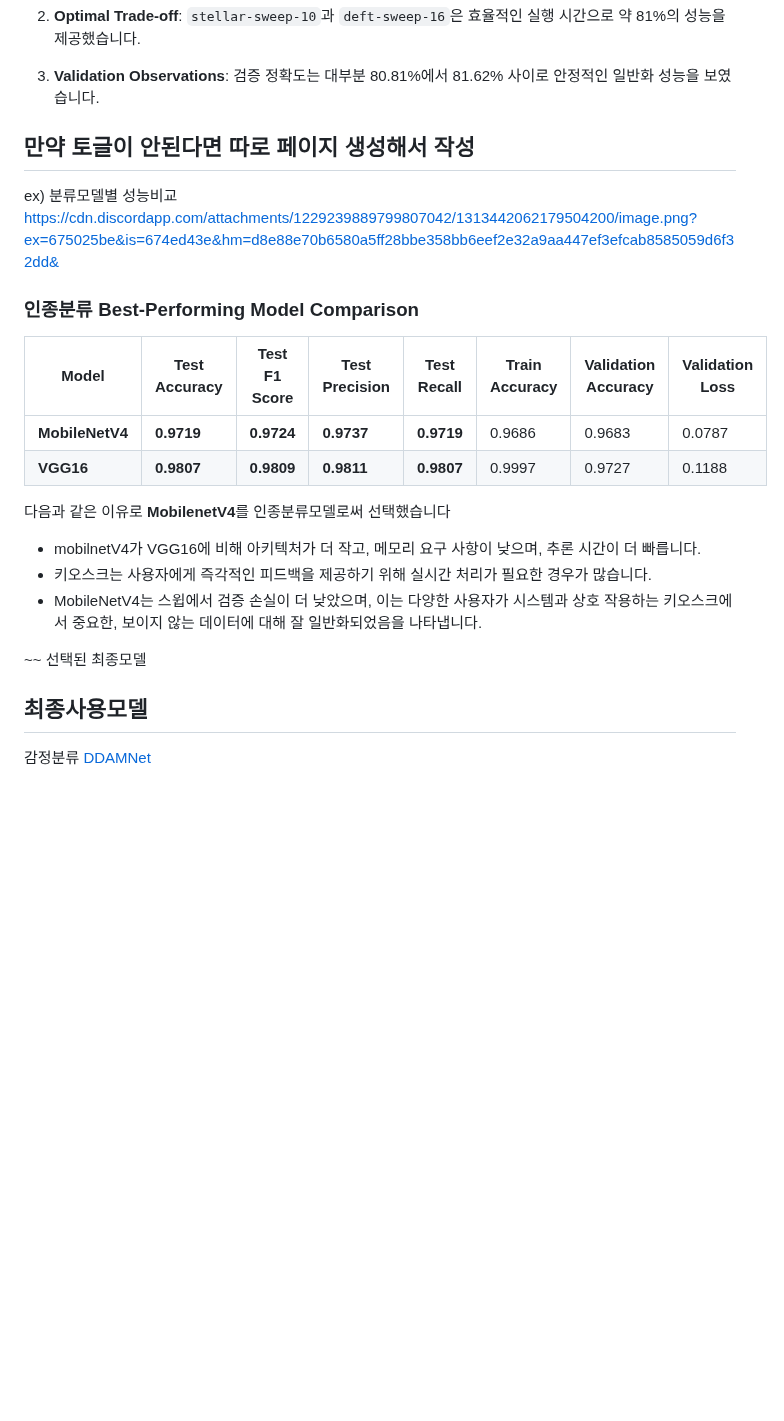
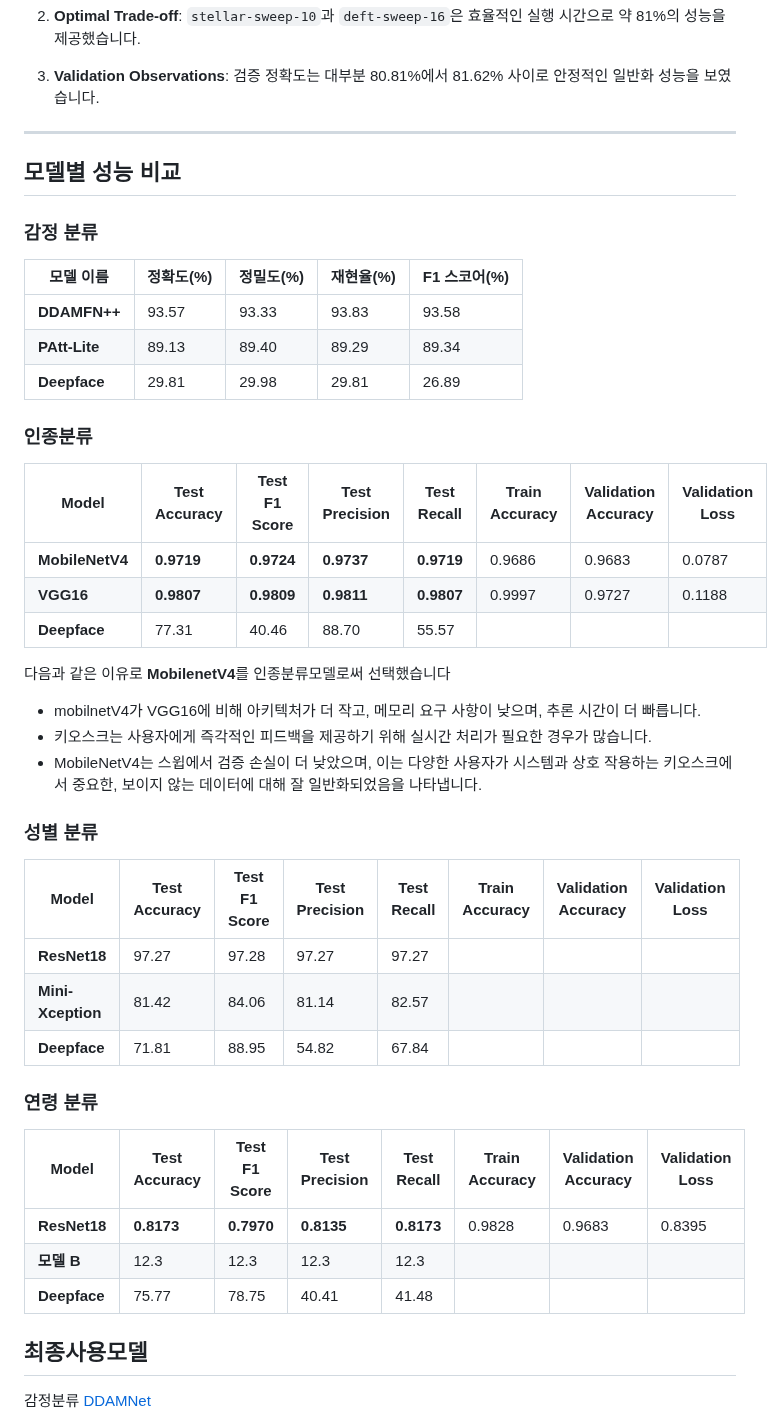
Before and after one commit to kdt-kiosk/smart_kiosk, a Markdown page: README.md, the part around the change. GitHub-like rendering; folded sections open; blank space fills up the shorter version.

```diff
--- a/README.md
+++ b/README.md
@@ -262,28 +262,46 @@ https://huggingface.co/kdtFinalProject 참조
 
 </details>
 
-만약 토글이 안된다면 따로 페이지 생성해서 작성
+
 ----
 
-ex) 분류모델별 성능비교
-https://cdn.discordapp.com/attachments/1229239889799807042/1313442062179504200/image.png?ex=675025be&is=674ed43e&hm=d8e88e70b6580a5ff28bbe358bb6eef2e32a9aa447ef3efcab8585059d6f32dd&
+## 모델별 성능 비교
+### 감정 분류
+| 모델 이름         | 정확도(%) | 정밀도(%) | 재현율(%) | F1 스코어(%) |
+|------------------|----------|----------|----------|-------------|
+| **DDAMFN++**       | 93.57     | 93.33     | 93.83     | 93.58        |
+| **PAtt-Lite**       | 89.13     | 89.40     | 89.29     | 89.34        |
+| **Deepface**       | 29.81     | 29.98     | 29.81     | 26.89        |
 
-### 인종분류 Best-Performing Model Comparison
+### 인종분류
 
 | Model          | Test Accuracy | Test F1 Score | Test Precision | Test Recall | Train Accuracy | Validation Accuracy | Validation Loss |
 |----------------|---------------|---------------|----------------|-------------|----------------|---------------------|-----------------|
 | **MobileNetV4**| **0.9719**    | **0.9724**    | **0.9737**     | **0.9719**  | 0.9686         | 0.9683              | 0.0787          |
 | **VGG16**      | **0.9807**    | **0.9809**    | **0.9811**     | **0.9807**  | 0.9997         | 0.9727              | 0.1188          |
+| **Deepface**       | 77.31     | 40.46     | 88.70     | 55.57        |
 
 다음과 같은 이유로 **MobilenetV4**를 인종분류모델로써 선택했습니다
 - mobilnetV4가 VGG16에 비해 아키텍처가 더 작고, 메모리 요구 사항이 낮으며, 추론 시간이 더 빠릅니다.
 - 키오스크는 사용자에게 즉각적인 피드백을 제공하기 위해 실시간 처리가 필요한 경우가 많습니다.
 - MobileNetV4는 스윕에서 검증 손실이 더 낮았으며, 이는 다양한 사용자가 시스템과 상호 작용하는 키오스크에서 중요한, 보이지 않는 데이터에 대해 잘 일반화되었음을 나타냅니다.
 
+### 성별 분류
+| Model          | Test Accuracy | Test F1 Score | Test Precision | Test Recall | Train Accuracy | Validation Accuracy | Validation Loss |
+|----------------|---------------|---------------|----------------|-------------|----------------|---------------------|-----------------|
+| **ResNet18**       | 97.27     | 97.28     | 97.27     | 97.27        |
+| **Mini-Xception**       | 81.42     | 84.06     | 81.14     | 82.57        |
+| **Deepface**       | 71.81     | 88.95     | 54.82     | 67.84        |
+
+### 연령 분류
+| Model          | Test Accuracy | Test F1 Score | Test Precision | Test Recall | Train Accuracy | Validation Accuracy | Validation Loss |
+|----------------|---------------|---------------|----------------|-------------|----------------|---------------------|-----------------|
+| **ResNet18**| **0.8173**    | **0.7970**    | **0.8135**     | **0.8173**  | 0.9828         | 0.9683              | 0.8395          |
+| **모델 B**       | 12.3     | 12.3     | 12.3     | 12.3        |
+| **Deepface**       | 75.77     | 78.75     | 40.41     | 41.48        |
 
 
 
-~~ 선택된 최종모델
 ## 최종사용모델
 감정분류 [DDAMNet](https://github.com/SainingZhang/DDAMFN)
 
```
